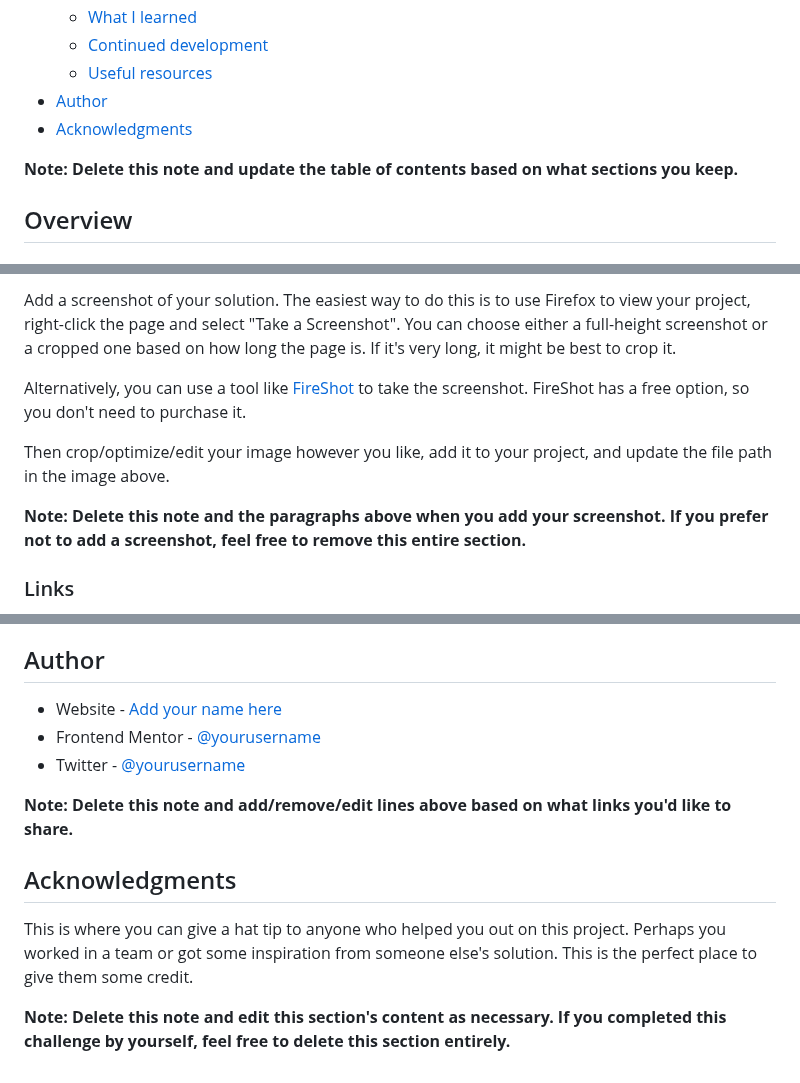
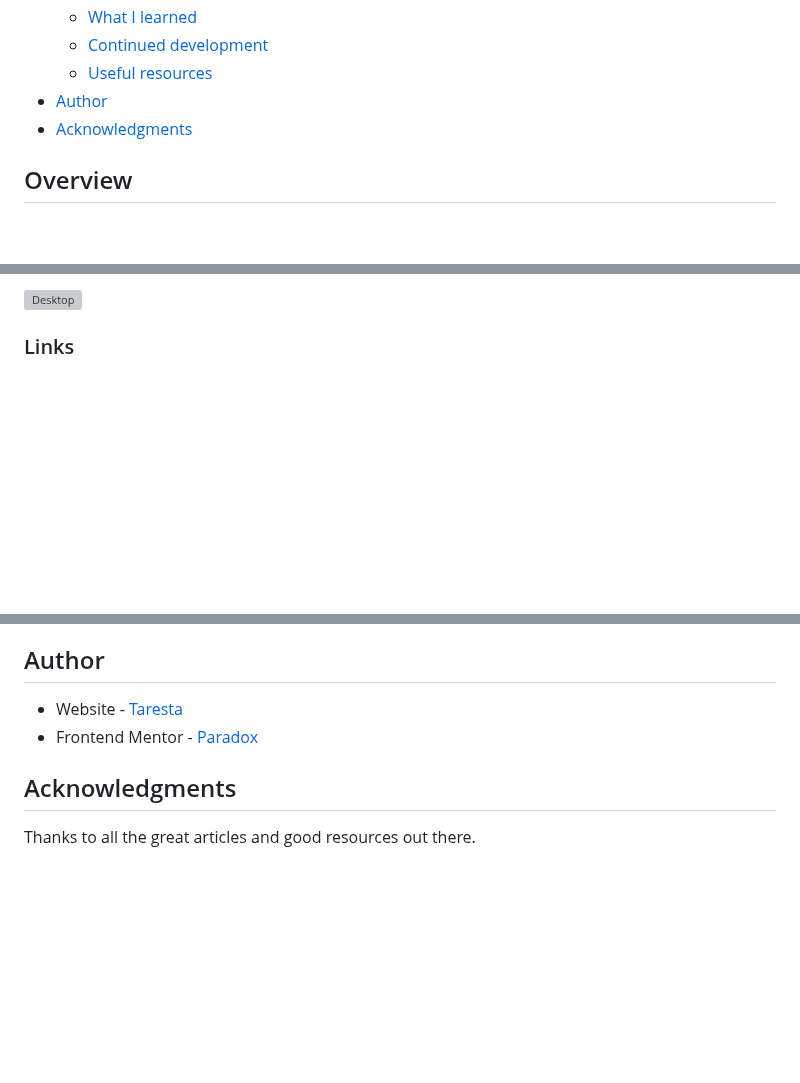
Before and after one commit to Taresta/newsletter-sign-up-with-success-message-main, a Markdown page: README-template.md, 3 parts joined by grey strips. Drawn GitHub-style; blank space fills up the shorter version; grey boxes are pictures that could not be loaded.

```diff
--- a/README-template.md
+++ b/README-template.md
@@ -16,8 +16,6 @@ This is a solution to the [Newsletter sign-up form with success message challeng
 - [Author](#author)
 - [Acknowledgments](#acknowledgments)
 
-**Note: Delete this note and update the table of contents based on what sections you keep.**
-
 ## Overview
 
 ### The challenge
@@ -38,11 +36,5 @@ Users should be able to:
 
-Add a screenshot of your solution. The easiest way to do this is to use Firefox to view your project, right-click the page and select "Take a Screenshot". You can choose either a full-height screenshot or a cropped one based on how long the page is. If it's very long, it might be best to crop it.
-
-Alternatively, you can use a tool like [FireShot](https://getfireshot.com/) to take the screenshot. FireShot has a free option, so you don't need to purchase it.
-
-Then crop/optimize/edit your image however you like, add it to your project, and update the file path in the image above.
-
-**Note: Delete this note and the paragraphs above when you add your screenshot. If you prefer not to add a screenshot, feel free to remove this entire section.**
+![Desktop](./screenshot.jpg)
 
 ### Links
 
@@ -103,14 +92,7 @@ Use this section to outline areas that you want to continue focusing on in futur
 
 ## Author
 
-- Website - [Add your name here](https://www.your-site.com)
-- Frontend Mentor - [@yourusername](https://www.frontendmentor.io/profile/yourusername)
-- Twitter - [@yourusername](https://www.twitter.com/yourusername)
-
-**Note: Delete this note and add/remove/edit lines above based on what links you'd like to share.**
-
+- Website - [Taresta](https://github.com/Taresta)
+- Frontend Mentor - [Paradox](https://www.frontendmentor.io/profile/Taresta)
 ## Acknowledgments
-
-This is where you can give a hat tip to anyone who helped you out on this project. Perhaps you worked in a team or got some inspiration from someone else's solution. This is the perfect place to give them some credit.
-
-**Note: Delete this note and edit this section's content as necessary. If you completed this challenge by yourself, feel free to delete this section entirely.**
+Thanks to all the great articles and good resources out there.
```
Also changed, not shown: other parts of README-template.md (+27 -30 lines).
